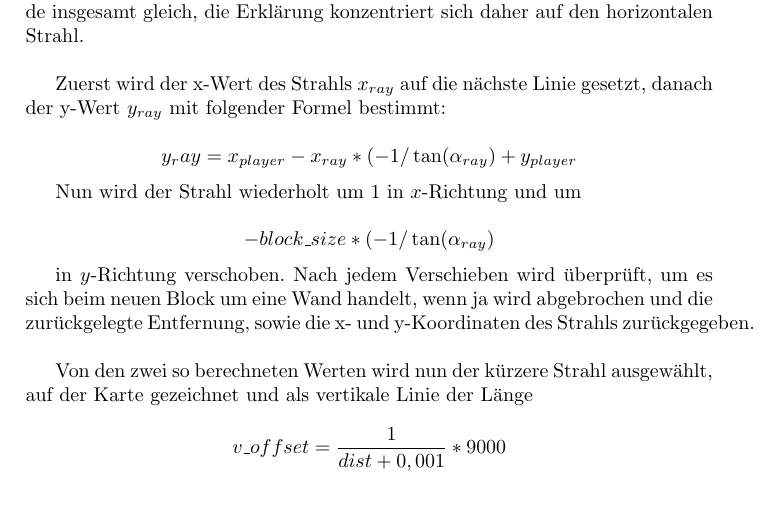
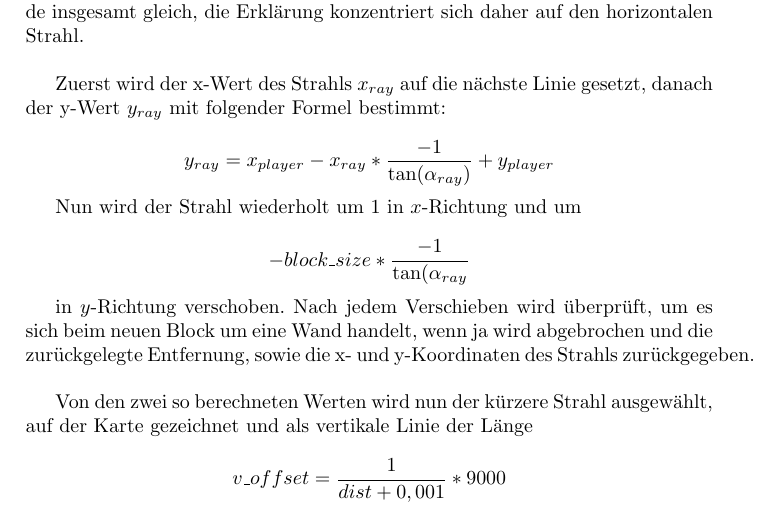
Before and after one commit to MacAphon/hundefels2d, a LaTeX document (documentation/hundefels2d.tex): part of page 5 of 13, cut so that both start at the same text. Compiled offline with pdfLaTeX.

Commit message:
small changes in documentation

```diff
--- a/documentation/hundefels2d.tex
+++ b/documentation/hundefels2d.tex
@@ -99,11 +99,11 @@ Mit dem Unterschied der Richtung funktionieren beide insgesamt gleich, die Erkl
 
 Zuerst wird der x-Wert des Strahls $x_{ray}$ auf die nächste Linie gesetzt, danach der y-Wert $y_{ray}$ mit folgender Formel bestimmt:
 
-$$y_ray = x_{player}-x_{ray}*(-1/\tan(\alpha_{ray})+y_{player}$$
+$$y_{ray} = x_{player}-x_{ray}*\frac{-1}{\tan(\alpha_{ray})}+y_{player}$$
 
 Nun wird der Strahl wiederholt um 1 in $x$-Richtung und um
 
-$$-block\_size * (-1/\tan(\alpha_{ray})$$
+$$-block\_size * \frac{-1}{\tan(\alpha_{ray}}$$
 
 in $y$-Richtung verschoben. Nach jedem Verschieben wird überprüft, um es sich beim neuen Block um eine Wand handelt, wenn ja wird abgebrochen und die zurückgelegte Entfernung, sowie die x- und y-Koordinaten des Strahls zurückgegeben.\\
 
```
Also changed, not shown: documentation/hundefels2d.pdf.
